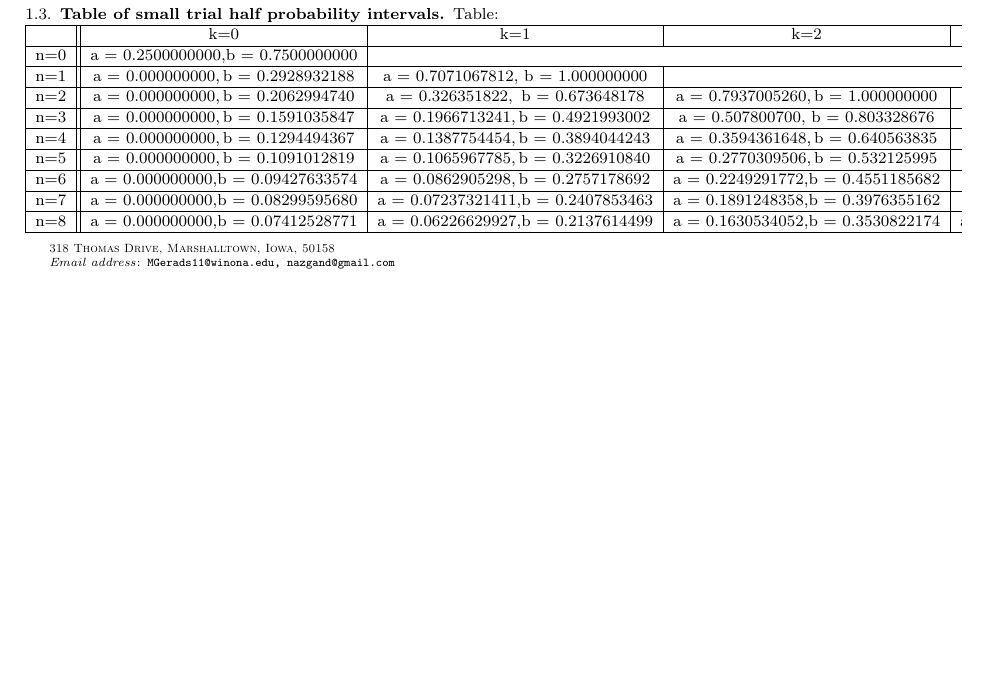
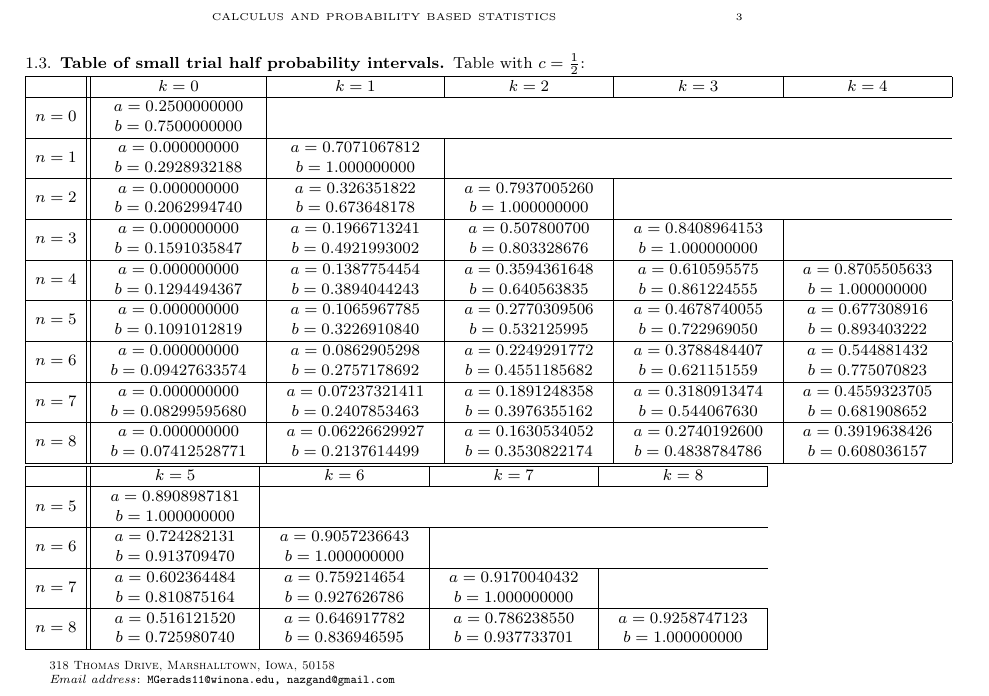
Before and after one commit to Nazgand/Calculus-and-probability-based-statistics, a LaTeX paper (Calculus and probability based statistics.tex): part of page 2 of 2 before the commit and part of page 3 of 3 after it, cut at the place of the change, the shorter picture padded with empty space. Compiled offline with pdfLaTeX.

Commit message:
Fixed table

```diff
--- a/Calculus and probability based statistics.tex
+++ b/Calculus and probability based statistics.tex
@@ -3,6 +3,7 @@
 
 \usepackage{amssymb}
 \usepackage{amsmath}
+\usepackage{graphics}
 
 \newtheorem{thm}{Theorem}[section]
 \newtheorem{prop}[thm]{Proposition}
@@ -126,29 +127,43 @@ This case is self-symmetrical.
 	\end{equation}
 }
 \subsection{Table of small trial half probability intervals}
-Table:\\
-\begin{tabular}{ |c||c|c|c|c|c|c|c|c|c| }
+Table with $c=\frac{1}{2}$:\\
+\begin{tabular}{ |c||c|c|c|c|c| }
 	\hline
-	& $$k=0$$ & $$k=1$$ & $$k=2$$ & $$k=3$$ & $$k=4$$ & $$k=5$$ & $$k=6$$ & $$k=7$$ & $$k=8$$ \\
+	& $k=0$ & $k=1$ & $k=2$ & $k=3$ & $k=4$ \\
 	\hline
-	$$n=0$$ & $$a = 0.2500000000, \newline b = 0.7500000000$$ \\
+	$n=0$ & $\begin{array}{c}a = 0.2500000000\\b = 0.7500000000\end{array}$ \\
 	\hline
-	$$n=1$$ & $$a = 0.000000000, \newline b = 0.2928932188$$ & $$a = 0.7071067812, \newline b = 1.000000000$$ \\
+	$n=1$ & $\begin{array}{c}a = 0.000000000\\b = 0.2928932188\end{array}$ & $\begin{array}{c}a = 0.7071067812\\b = 1.000000000\end{array}$ \\
 	\hline
-	$$n=2$$ & $$a = 0.000000000, \newline b = 0.2062994740$$ & $$a = 0.326351822, \newline b = 0.673648178$$ & $$a = 0.7937005260, \newline b = 1.000000000$$ \\
+	$n=2$ & $\begin{array}{c}a = 0.000000000\\b = 0.2062994740\end{array}$ & $\begin{array}{c}a = 0.326351822\\b = 0.673648178\end{array}$ & $\begin{array}{c}a = 0.7937005260\\b = 1.000000000\end{array}$ \\
 	\hline
-	$$n=3$$ & $$a = 0.000000000, \newline b = 0.1591035847$$ & $$a = 0.1966713241, \newline b = 0.4921993002$$ & $$a = 0.507800700, \newline b = 0.803328676$$ & $$a = 0.8408964153, \newline b = 1.000000000$$ \\
+	$n=3$ & $\begin{array}{c}a = 0.000000000\\b = 0.1591035847\end{array}$ & $\begin{array}{c}a = 0.1966713241\\b = 0.4921993002\end{array}$ & $\begin{array}{c}a = 0.507800700\\b = 0.803328676\end{array}$ & $\begin{array}{c}a = 0.8408964153\\b = 1.000000000\end{array}$ \\
 	\hline
-	$$n=4$$ & $$a = 0.000000000, \newline b = 0.1294494367$$ & $$a = 0.1387754454, \newline b = 0.3894044243$$ & $$a = 0.3594361648, \newline b = 0.640563835$$ & $$a = 0.610595575, \newline b = 0.861224555$$ & $$a = 0.8705505633, \newline b = 1.000000000$$ \\
+	$n=4$ & $\begin{array}{c}a = 0.000000000\\b = 0.1294494367\end{array}$ & $\begin{array}{c}a = 0.1387754454\\b = 0.3894044243\end{array}$ & $\begin{array}{c}a = 0.3594361648\\b = 0.640563835\end{array}$ & $\begin{array}{c}a = 0.610595575\\b = 0.861224555\end{array}$ & $\begin{array}{c}a = 0.8705505633\\b = 1.000000000\end{array}$ \\
 	\hline
-	$$n=5$$ & $$a = 0.000000000, \newline b = 0.1091012819$$ & $$a = 0.1065967785, \newline b = 0.3226910840$$ & $$a = 0.2770309506, \newline b = 0.532125995$$ & $$a = 0.4678740055, \newline b = 0.722969050$$ & $$a = 0.677308916, \newline b = 0.893403222$$ & $$a = 0.8908987181, \newline b = 1.000000000$$ \\
+	$n=5$ & $\begin{array}{c}a = 0.000000000\\b = 0.1091012819\end{array}$ & $\begin{array}{c}a = 0.1065967785\\b = 0.3226910840\end{array}$ & $\begin{array}{c}a = 0.2770309506\\b = 0.532125995\end{array}$ & $\begin{array}{c}a = 0.4678740055\\b = 0.722969050\end{array}$ & $\begin{array}{c}a = 0.677308916\\b = 0.893403222\end{array}$ \\
 	\hline
-	$$n=6$$ & $$a = 0.000000000, \newline b = 0.09427633574$$ & $$a = 0.0862905298, \newline b = 0.2757178692$$ & $$a = 0.2249291772, \newline b = 0.4551185682$$ & $$a = 0.3788484407, \newline b = 0.621151559$$ & $$a = 0.544881432, \newline b = 0.775070823$$ & $$a = 0.724282131, \newline b = 0.913709470$$ & $$a = 0.9057236643, \newline b = 1.000000000$$ \\
+	$n=6$ & $\begin{array}{c}a = 0.000000000\\b = 0.09427633574\end{array}$ & $\begin{array}{c}a = 0.0862905298\\b = 0.2757178692\end{array}$ & $\begin{array}{c}a = 0.2249291772\\b = 0.4551185682\end{array}$ & $\begin{array}{c}a = 0.3788484407\\b = 0.621151559\end{array}$ & $\begin{array}{c}a = 0.544881432\\b = 0.775070823\end{array}$ \\
 	\hline
-	$$n=7$$ & $$a = 0.000000000, \newline b = 0.08299595680$$ & $$a = 0.07237321411, \newline b = 0.2407853463$$ & $$a = 0.1891248358, \newline b = 0.3976355162$$ & $$a = 0.3180913474, \newline b = 0.544067630$$ & $$a = 0.4559323705, \newline b = 0.681908652$$ & $$a = 0.602364484, \newline b = 0.810875164$$ & $$a = 0.759214654, \newline b = 0.927626786$$ & $$a = 0.9170040432, \newline b = 1.000000000$$ \\
+	$n=7$ & $\begin{array}{c}a = 0.000000000\\b = 0.08299595680\end{array}$ & $\begin{array}{c}a = 0.07237321411\\b = 0.2407853463\end{array}$ & $\begin{array}{c}a = 0.1891248358\\b = 0.3976355162\end{array}$ & $\begin{array}{c}a = 0.3180913474\\b = 0.544067630\end{array}$ & $\begin{array}{c}a = 0.4559323705\\b = 0.681908652\end{array}$ \\
 	\hline
-	$$n=8$$ & $$a = 0.000000000, \newline b = 0.07412528771$$ & $$a = 0.06226629927, \newline b = 0.2137614499$$ & $$a = 0.1630534052, \newline b = 0.3530822174$$ & $$a = 0.2740192600, \newline b = 0.4838784786$$ & $$a = 0.3919638426, \newline b = 0.608036157$$ & $$a = 0.516121520, \newline b = 0.725980740$$ & $$a = 0.646917782, \newline b = 0.836946595$$ & $$a = 0.786238550, \newline b = 0.937733701$$ & $$a = 0.9258747123, \newline b = 1.000000000$$ \\
+	$n=8$ & $\begin{array}{c}a = 0.000000000\\b = 0.07412528771\end{array}$ & $\begin{array}{c}a = 0.06226629927\\b = 0.2137614499\end{array}$ & $\begin{array}{c}a = 0.1630534052\\b = 0.3530822174\end{array}$ & $\begin{array}{c}a = 0.2740192600\\b = 0.4838784786\end{array}$ & $\begin{array}{c}a = 0.3919638426\\b = 0.608036157\end{array}$ \\
+	\hline
+\end{tabular}
+\begin{tabular}{ |c||c|c|c|c| }
+	\hline
+	& $k=5$ & $k=6$ & $k=7$ & $k=8$ \\
+	\hline
+	$n=5$ & $\begin{array}{c}a = 0.8908987181\\b = 1.000000000\end{array}$ \\
+	\hline
+	$n=6$ & $\begin{array}{c}a = 0.724282131\\b = 0.913709470\end{array}$ & $\begin{array}{c}a = 0.9057236643\\b = 1.000000000\end{array}$ \\
+	\hline
+	$n=7$ & $\begin{array}{c}a = 0.602364484\\b = 0.810875164\end{array}$ & $\begin{array}{c}a = 0.759214654\\b = 0.927626786\end{array}$ & $\begin{array}{c}a = 0.9170040432\\b = 1.000000000\end{array}$ \\
+	\hline
+	$n=8$ & $\begin{array}{c}a = 0.516121520\\b = 0.725980740\end{array}$ & $\begin{array}{c}a = 0.646917782\\b = 0.836946595\end{array}$ & $\begin{array}{c}a = 0.786238550\\b = 0.937733701\end{array}$ & $\begin{array}{c}a = 0.9258747123\\b = 1.000000000\end{array}$ \\
 	\hline
 \end{tabular}
 
+
 \end{document}
```
Also changed, not shown: Calculus and probability based statistics.pdf, 4 other files.
